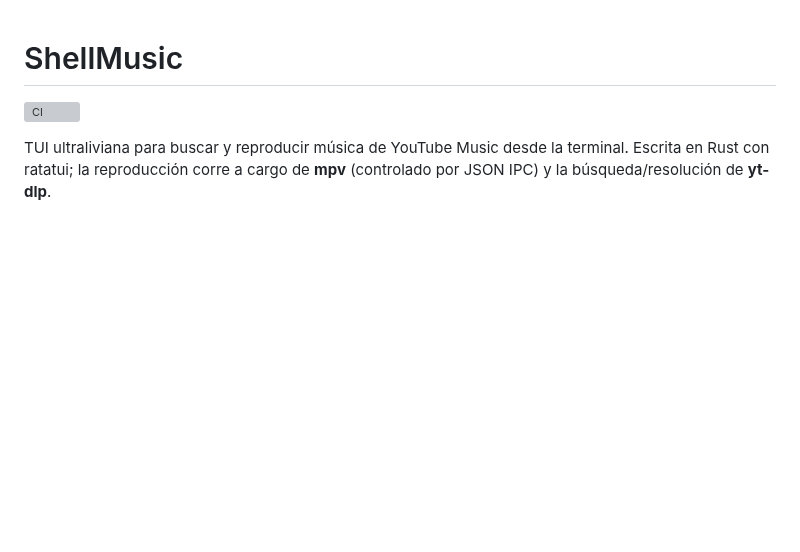
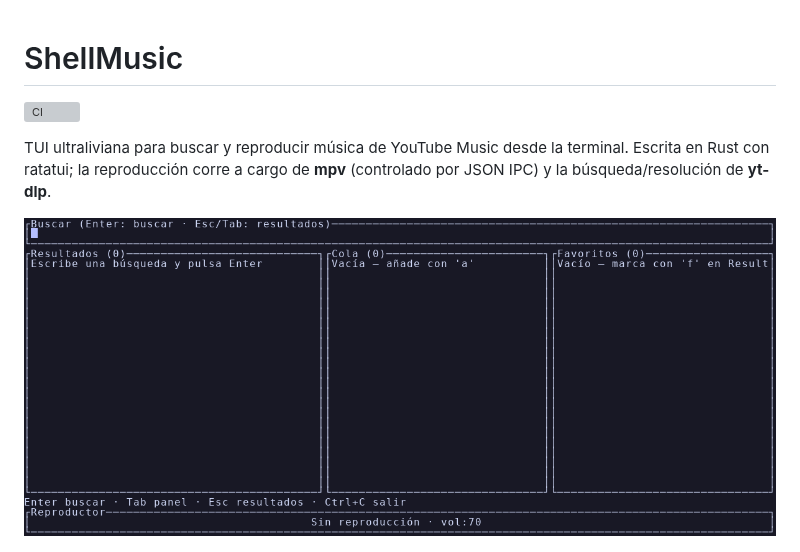
Before and after one commit to devFuentesQuijon/ShellMusic, a Markdown page: README.md, the part around the change. Rendered like a GitHub page; pictures changed too: docs/demo.gif (added); blank space fills up the shorter version; grey boxes are pictures that could not be loaded.

```diff
--- a/README.md
+++ b/README.md
@@ -3,6 +3,8 @@
 [![CI](https://github.com/devFuentesQuijon/ShellMusic/actions/workflows/ci.yml/badge.svg)](https://github.com/devFuentesQuijon/ShellMusic/actions/workflows/ci.yml)
 
 TUI ultraliviana para buscar y reproducir música de YouTube Music desde la terminal. Escrita en Rust con ratatui; la reproducción corre a cargo de **mpv** (controlado por JSON IPC) y la búsqueda/resolución de **yt-dlp**.
+
+![Demo de ShellMusic](docs/demo.gif)
 
 ![ShellMusic](docs/screenshot.png)
 
```
Also changed, not shown: 1 other file.
